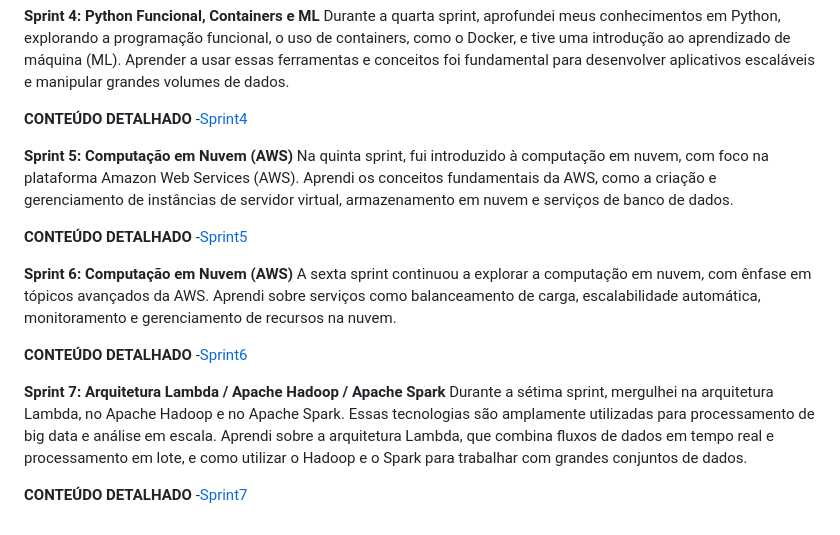
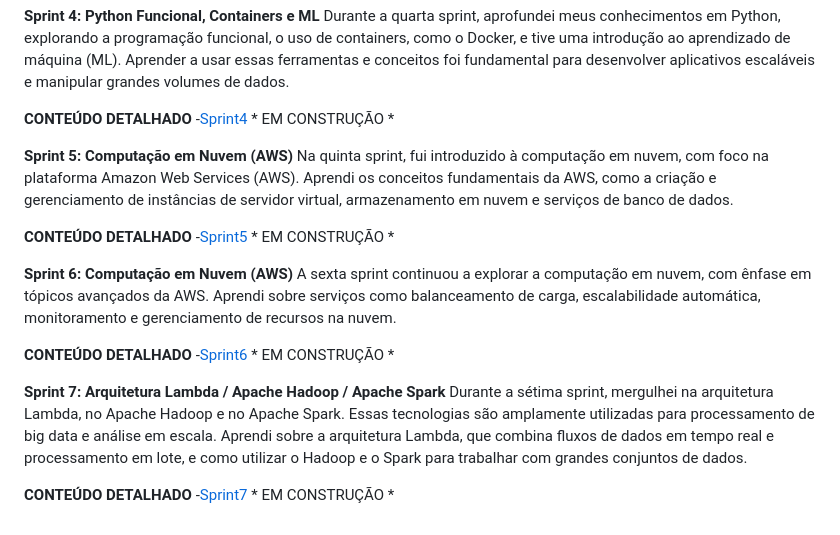
Before and after one commit to joaoFelipeSales/Programa-Data-Analytics-AWS-CompassUol, a Markdown page: README.md, the part around the change. GitHub-like rendering.

Commit message:
atualizando conteudos das sprints

```diff
--- a/README.md
+++ b/README.md
@@ -67,19 +67,19 @@ Na terceira sprint, dediquei meu tempo para aprender a linguagem de programaçã
 **Sprint 4: Python Funcional, Containers e ML**
 Durante a quarta sprint, aprofundei meus conhecimentos em Python, explorando a programação funcional, o uso de containers, como o Docker, e tive uma introdução ao aprendizado de máquina (ML). Aprender a usar essas ferramentas e conceitos foi fundamental para desenvolver aplicativos escaláveis e manipular grandes volumes de dados.
 
-**CONTEÚDO DETALHADO** -[Sprint4]()
+**CONTEÚDO DETALHADO** -[Sprint4]() * EM CONSTRUÇÃO *
 
 **Sprint 5: Computação em Nuvem (AWS)**
 Na quinta sprint, fui introduzido à computação em nuvem, com foco na plataforma Amazon Web Services (AWS). Aprendi os conceitos fundamentais da AWS, como a criação e gerenciamento de instâncias de servidor virtual, armazenamento em nuvem e serviços de banco de dados.
 
-**CONTEÚDO DETALHADO** -[Sprint5]()
+**CONTEÚDO DETALHADO** -[Sprint5]() * EM CONSTRUÇÃO *
 
 **Sprint 6: Computação em Nuvem (AWS)**
 A sexta sprint continuou a explorar a computação em nuvem, com ênfase em tópicos avançados da AWS. Aprendi sobre serviços como balanceamento de carga, escalabilidade automática, monitoramento e gerenciamento de recursos na nuvem.
 
-**CONTEÚDO DETALHADO** -[Sprint6]()
+**CONTEÚDO DETALHADO** -[Sprint6]() * EM CONSTRUÇÃO *
 
 **Sprint 7: Arquitetura Lambda / Apache Hadoop / Apache Spark**
 Durante a sétima sprint, mergulhei na arquitetura Lambda, no Apache Hadoop e no Apache Spark. Essas tecnologias são amplamente utilizadas para processamento de big data e análise em escala. Aprendi sobre a arquitetura Lambda, que combina fluxos de dados em tempo real e processamento em lote, e como utilizar o Hadoop e o Spark para trabalhar com grandes conjuntos de dados.
 
-**CONTEÚDO DETALHADO** -[Sprint7]()
+**CONTEÚDO DETALHADO** -[Sprint7]() * EM CONSTRUÇÃO *
```
